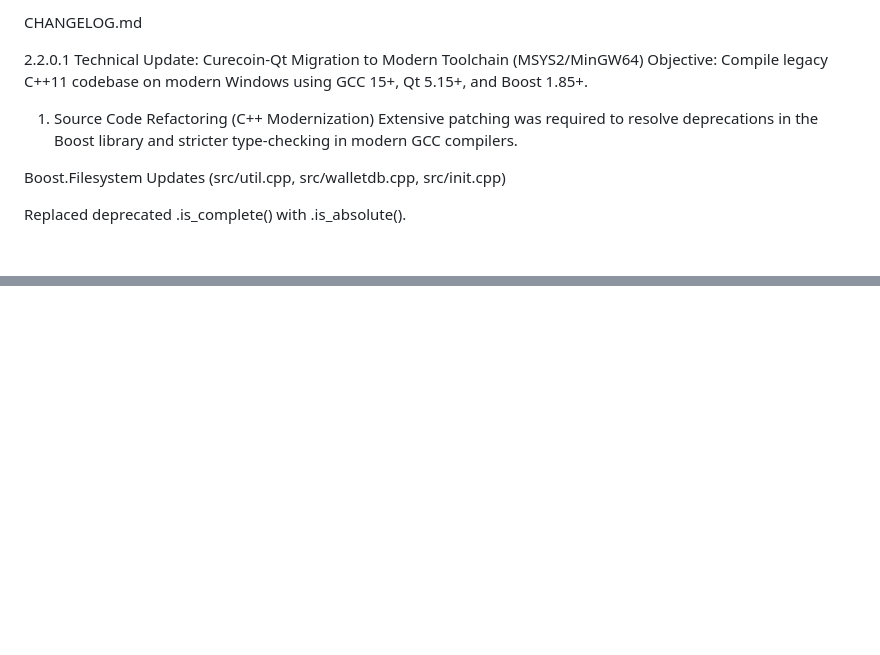
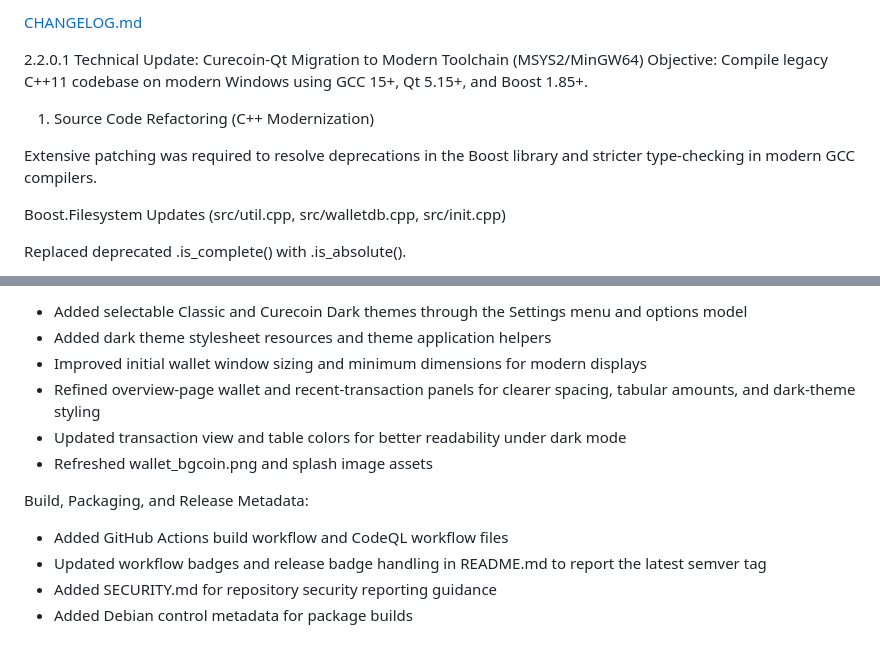
Before and after one commit to cygnusxi/CurecoinSource, a Markdown page: CHANGELOG.md, 2 parts joined by grey strips. Rendered like a GitHub page; blank space fills up the shorter version.

```diff
--- a/CHANGELOG.md
+++ b/CHANGELOG.md
@@ -1,9 +1,10 @@
-CHANGELOG.md
+[CHANGELOG.md](http://CHANGELOG.md)
 
 2.2.0.1 Technical Update: Curecoin-Qt Migration to Modern Toolchain (MSYS2/MinGW64)
 Objective: Compile legacy C++11 codebase on modern Windows using GCC 15+, Qt 5.15+, and Boost 1.85+.
 
 1. Source Code Refactoring (C++ Modernization)
+
 Extensive patching was required to resolve deprecations in the Boost library and stricter type-checking in modern GCC compilers.
 
 Boost.Filesystem Updates (src/util.cpp, src/walletdb.cpp, src/init.cpp)
@@ -317,0 +396,13 @@ Technical Benefits:
+- Added selectable Classic and Curecoin Dark themes through the Settings menu and options model
+- Added dark theme stylesheet resources and theme application helpers
+- Improved initial wallet window sizing and minimum dimensions for modern displays
+- Refined overview-page wallet and recent-transaction panels for clearer spacing, tabular amounts, and dark-theme styling
+- Updated transaction view and table colors for better readability under dark mode
+- Refreshed wallet_bgcoin.png and splash image assets
+
+Build, Packaging, and Release Metadata:
+
+- Added GitHub Actions build workflow and CodeQL workflow files
+- Updated workflow badges and release badge handling in README.md to report the latest semver tag
+- Added SECURITY.md for repository security reporting guidance
+- Added Debian control metadata for package builds
```
Also changed, not shown: other parts of CHANGELOG.md (+83 -6 lines).
